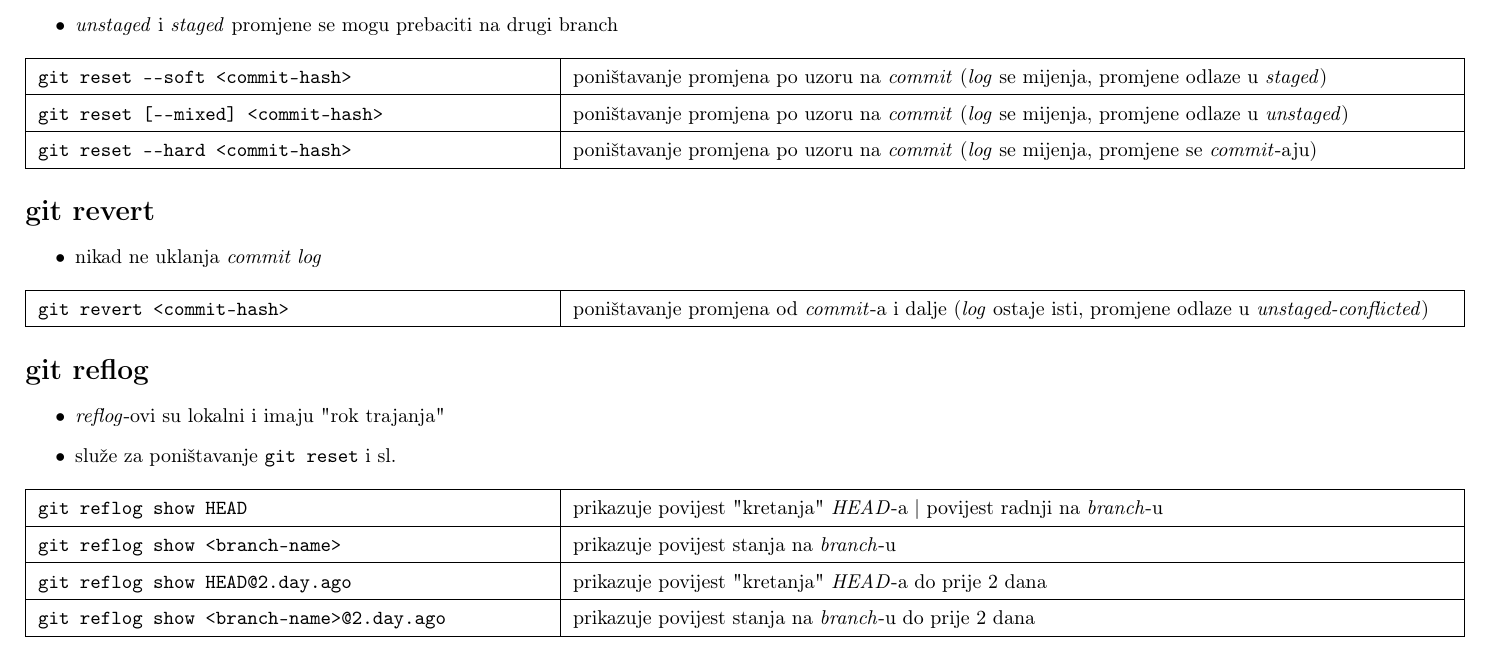
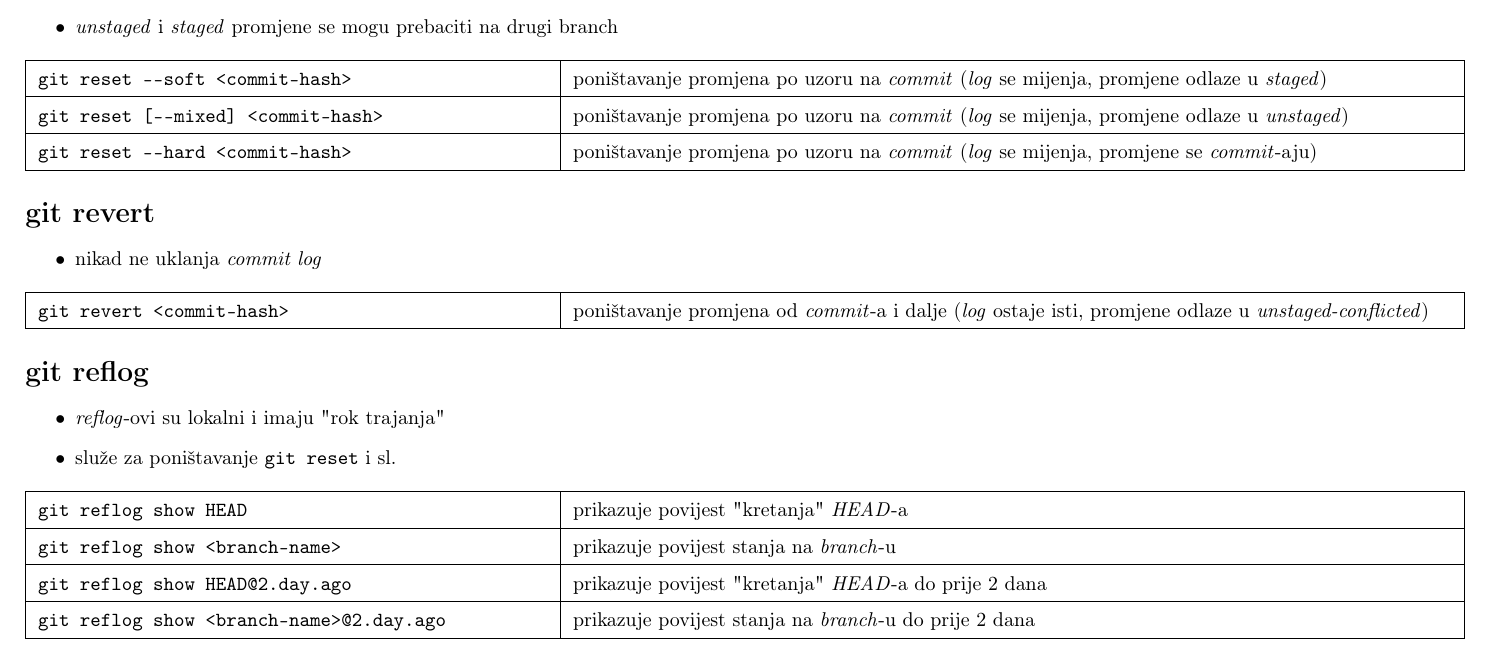
Before and after one commit to kiki385/git-cheatsheet, a LaTeX document (cheatsheet.tex): part of page 6 of 6, cut so that both start at the same text. Compiled offline with pdfLaTeX.

Commit message:
popravi tipfeler

```diff
--- a/cheatsheet.tex
+++ b/cheatsheet.tex
@@ -243,7 +243,7 @@
     \end{itemize}
     \begin{tabular}{|>{\tt}p{9.00cm}|>{}p{15.50cm}|}
         \hline
-        git reflog show HEAD                        & prikazuje povijest "kretanja" \textit{HEAD}-a | povijest radnji na \textit{branch}-u \\ \hline
+        git reflog show HEAD                        & prikazuje povijest "kretanja" \textit{HEAD}-a \\ \hline
         git reflog show <branch-name>               & prikazuje povijest stanja na \textit{branch}-u \\ \hline
         git reflog show HEAD@{2.day.ago}            & prikazuje povijest "kretanja" \textit{HEAD}-a do prije 2 dana \\ \hline
         git reflog show <branch-name>@{2.day.ago}   & prikazuje povijest stanja na \textit{branch}-u do prije 2 dana \\ \hline
```
Also changed, not shown: cheatsheet.pdf.
